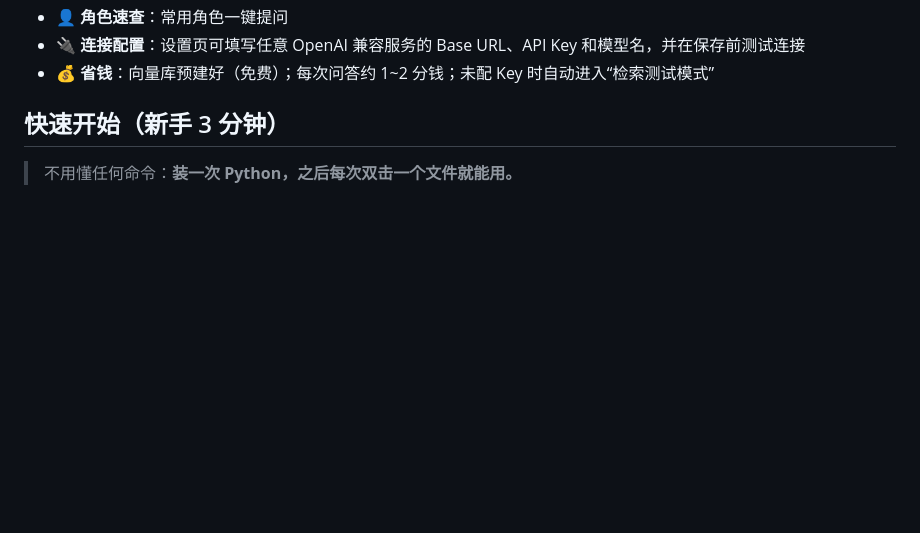
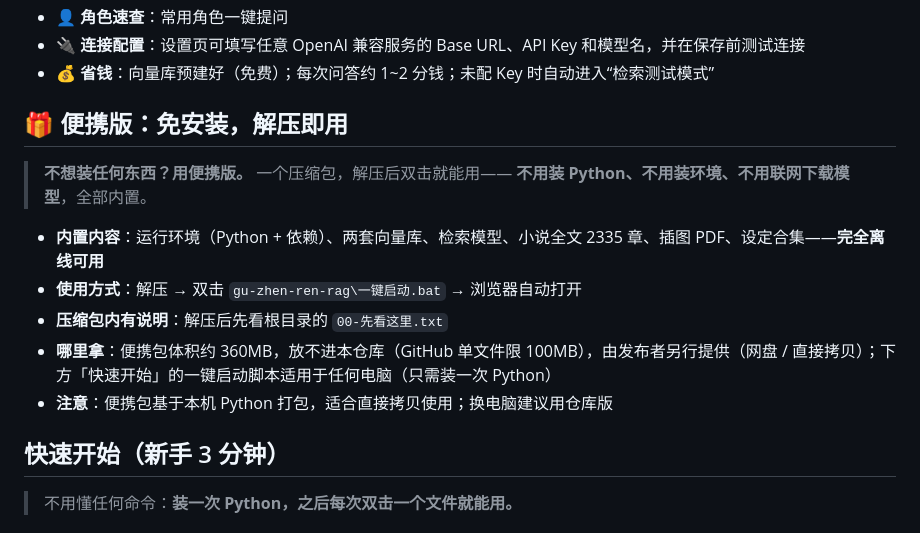
Before and after one commit to ZHY-CHIHUO/GZR, a Markdown page: README.md, the part around the change. Rendered like a GitHub page; blank space fills up the shorter version.

Commit message:
docs: README 补充便携版（免安装解压即用）说明

```diff
--- a/README.md
+++ b/README.md
@@ -19,6 +19,17 @@
 - 👤 **角色速查**：常用角色一键提问
 - 🔌 **连接配置**：设置页可填写任意 OpenAI 兼容服务的 Base URL、API Key 和模型名，并在保存前测试连接
 - 💰 **省钱**：向量库预建好（免费）；每次问答约 1~2 分钱；未配 Key 时自动进入“检索测试模式”
+
+## 🎁 便携版：免安装，解压即用
+
+> **不想装任何东西？用便携版。** 一个压缩包，解压后双击就能用——
+> **不用装 Python、不用装环境、不用联网下载模型**，全部内置。
+
+- **内置内容**：运行环境（Python + 依赖）、两套向量库、检索模型、小说全文 2335 章、插图 PDF、设定合集——**完全离线可用**
+- **使用方式**：解压 → 双击 `gu-zhen-ren-rag\一键启动.bat` → 浏览器自动打开
+- **压缩包内有说明**：解压后先看根目录的 `00-先看这里.txt`
+- **哪里拿**：便携包体积约 360MB，放不进本仓库（GitHub 单文件限 100MB），由发布者另行提供（网盘 / 直接拷贝）；下方「快速开始」的一键启动脚本适用于任何电脑（只需装一次 Python）
+- **注意**：便携包基于本机 Python 打包，适合直接拷贝使用；换电脑建议用仓库版
 
 ## 快速开始（新手 3 分钟）
 
```
